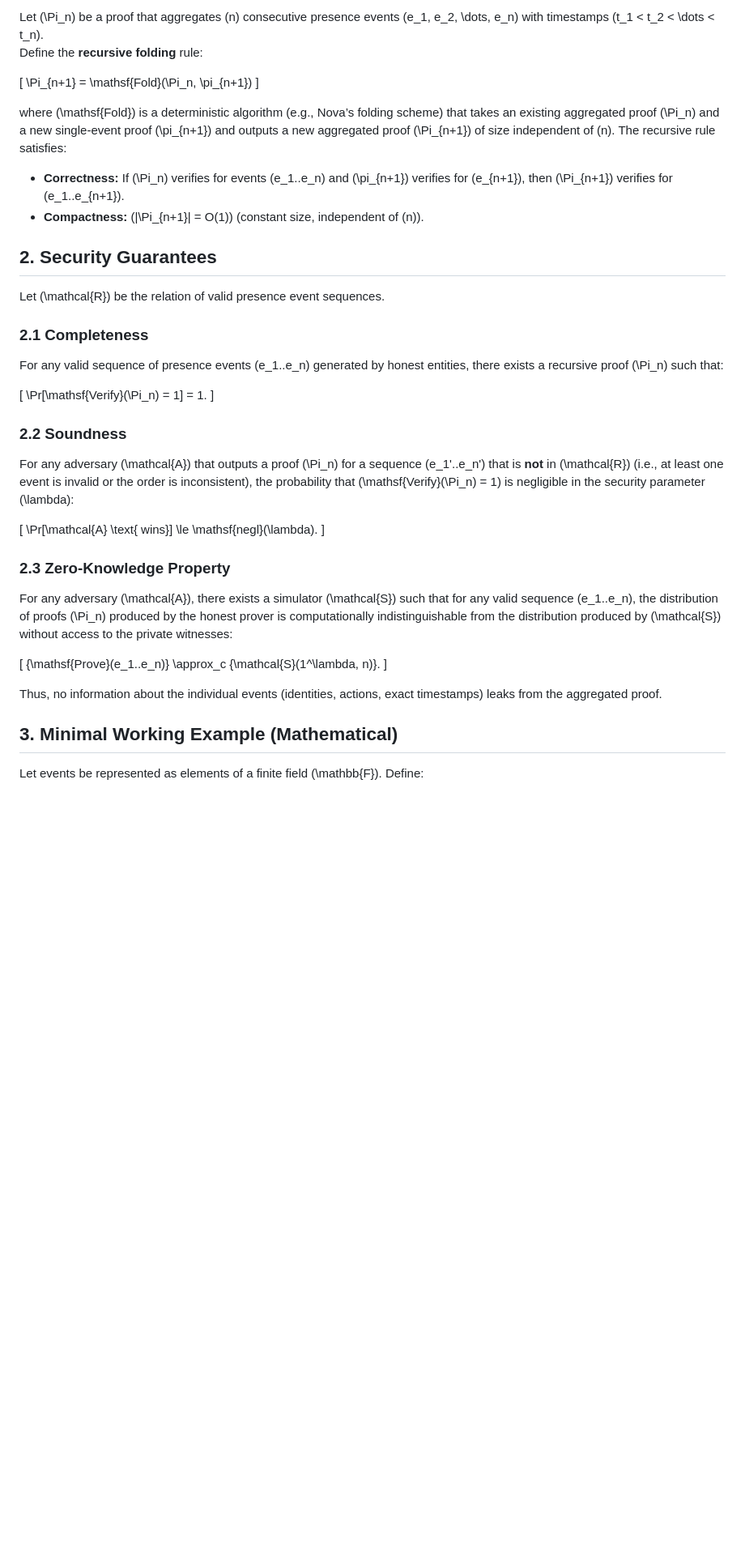
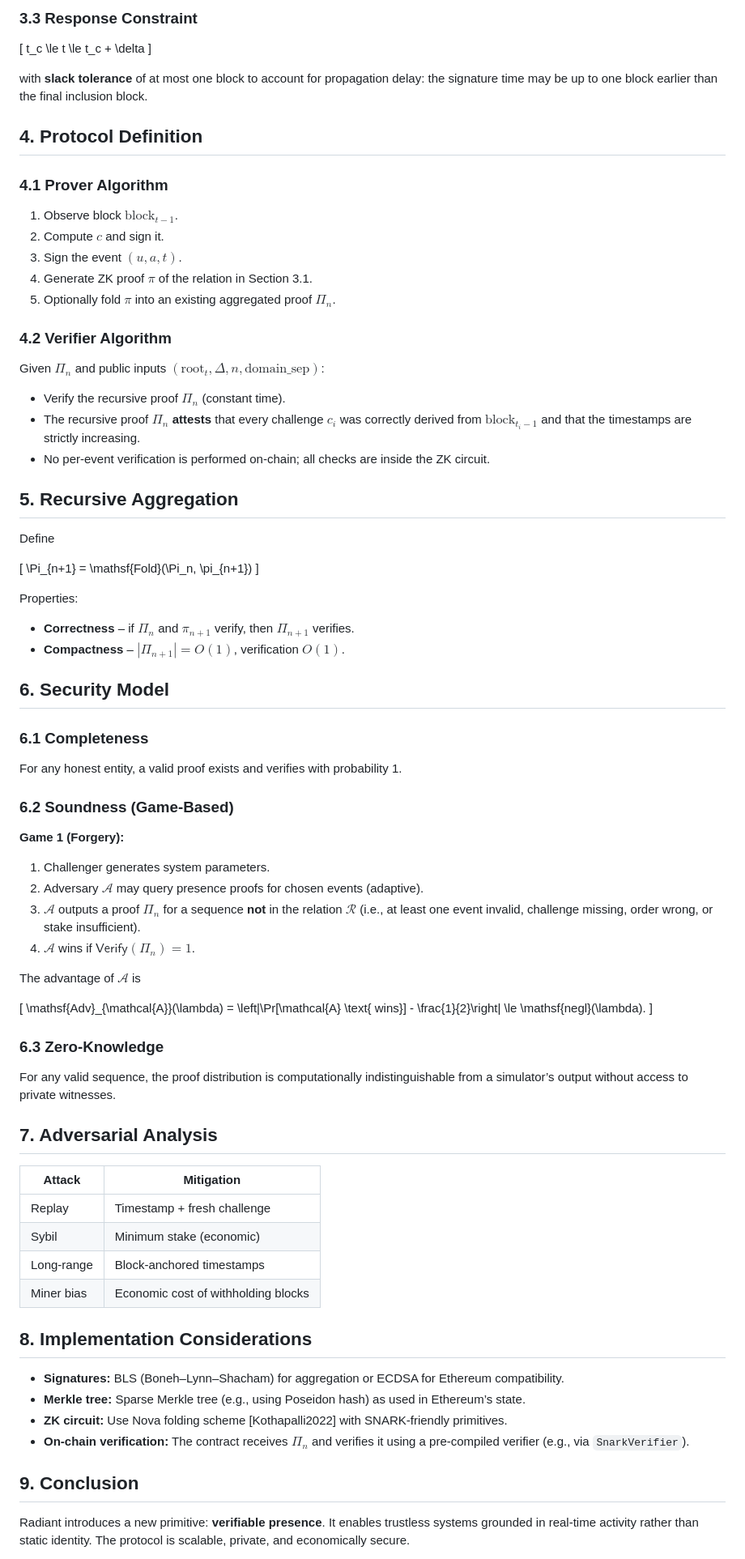
Before and after one commit to 1me0/-Type-radiant-protocol, a Markdown page: README.md, the part around one of its changes. Shown at 81% size. Drawn GitHub-style; blank space fills up the shorter version.

```diff
--- a/README.md
+++ b/README.md
@@ -32,44 +68,82 @@ and additionally that \(t\) lies within a specified validity window \(\Delta\) (
 
-Let \(\Pi_n\) be a proof that aggregates \(n\) consecutive presence events \(e_1, e_2, \dots, e_n\) with timestamps \(t_1 < t_2 < \dots < t_n\).
-Define the **recursive folding** rule:
+### 3.3 Response Constraint
+
+\[
+t_c \le t \le t_c + \delta
+\]
+
+with **slack tolerance** of at most one block to account for propagation delay: the signature time may be up to one block earlier than the final inclusion block.
+
+## 4. Protocol Definition
+
+### 4.1 Prover Algorithm
+
+1. Observe block $\text{block}_{t-1}$.
+2. Compute $c$ and sign it.
+3. Sign the event $(u,a,t)$.
+4. Generate ZK proof $\pi$ of the relation in Section 3.1.
+5. Optionally fold $\pi$ into an existing aggregated proof $\Pi_n$.
+
+### 4.2 Verifier Algorithm
+
+Given $\Pi_n$ and public inputs $(\text{root}_t, \Delta, n, \text{domain\_sep})$:
+
+- Verify the recursive proof $\Pi_n$ (constant time).
+- The recursive proof $\Pi_n$ **attests** that every challenge $c_i$ was correctly derived from $\text{block}_{t_i-1}$ and that the timestamps are strictly increasing.
+- No per‑event verification is performed on‑chain; all checks are inside the ZK circuit.
+
+## 5. Recursive Aggregation
+
+Define
 
 \[
 \Pi_{n+1} = \mathsf{Fold}(\Pi_n, \pi_{n+1})
 \]
 
-where \(\mathsf{Fold}\) is a deterministic algorithm (e.g., Nova’s folding scheme) that takes an existing aggregated proof \(\Pi_n\) and a new single‑event proof \(\pi_{n+1}\) and outputs a new aggregated proof \(\Pi_{n+1}\) of size independent of \(n\). The recursive rule satisfies:
+Properties:
 
-- **Correctness:** If \(\Pi_n\) verifies for events \(e_1..e_n\) and \(\pi_{n+1}\) verifies for \(e_{n+1}\), then \(\Pi_{n+1}\) verifies for \(e_1..e_{n+1}\).
-- **Compactness:** \(|\Pi_{n+1}| = O(1)\) (constant size, independent of \(n\)).
+- **Correctness** – if $\Pi_n$ and $\pi_{n+1}$ verify, then $\Pi_{n+1}$ verifies.
+- **Compactness** – $|\Pi_{n+1}| = O(1)$, verification $O(1)$.
 
-## 2. Security Guarantees
+## 6. Security Model
 
-Let \(\mathcal{R}\) be the relation of valid presence event sequences.
+### 6.1 Completeness
+For any honest entity, a valid proof exists and verifies with probability 1.
 
-### 2.1 Completeness
-For any valid sequence of presence events \(e_1..e_n\) generated by honest entities, there exists a recursive proof \(\Pi_n\) such that:
+### 6.2 Soundness (Game‑Based)
+
+**Game 1 (Forgery):**
+1. Challenger generates system parameters.
+2. Adversary $\mathcal{A}$ may query presence proofs for chosen events (adaptive).
+3. $\mathcal{A}$ outputs a proof $\Pi_n$ for a sequence **not** in the relation $\mathcal{R}$ (i.e., at least one event invalid, challenge missing, order wrong, or stake insufficient).
+4. $\mathcal{A}$ wins if $\mathsf{Verify}(\Pi_n) = 1$.
+
+The advantage of $\mathcal{A}$ is
 
 \[
-\Pr[\mathsf{Verify}(\Pi_n) = 1] = 1.
+\mathsf{Adv}_{\mathcal{A}}(\lambda) = \left|\Pr[\mathcal{A} \text{ wins}] - \frac{1}{2}\right| \le \mathsf{negl}(\lambda).
 \]
 
-### 2.2 Soundness
-For any adversary \(\mathcal{A}\) that outputs a proof \(\Pi_n\) for a sequence \(e_1'..e_n'\) that is **not** in \(\mathcal{R}\) (i.e., at least one event is invalid or the order is inconsistent), the probability that \(\mathsf{Verify}(\Pi_n) = 1\) is negligible in the security parameter \(\lambda\):
+### 6.3 Zero‑Knowledge
+For any valid sequence, the proof distribution is computationally indistinguishable from a simulator’s output without access to private witnesses.
 
-\[
-\Pr[\mathcal{A} \text{ wins}] \le \mathsf{negl}(\lambda).
-\]
+## 7. Adversarial Analysis
 
-### 2.3 Zero‑Knowledge Property
-For any adversary \(\mathcal{A}\), there exists a simulator \(\mathcal{S}\) such that for any valid sequence \(e_1..e_n\), the distribution of proofs \(\Pi_n\) produced by the honest prover is computationally indistinguishable from the distribution produced by \(\mathcal{S}\) without access to the private witnesses:
+| Attack | Mitigation |
+|--------|-------------|
+| Replay | Timestamp + fresh challenge |
+| Sybil | Minimum stake (economic) |
+| Long‑range | Block‑anchored timestamps |
+| Miner bias | Economic cost of withholding blocks |
 
-\[
-\{\mathsf{Prove}(e_1..e_n)\} \approx_c \{\mathcal{S}(1^\lambda, n)\}.
-\]
+## 8. Implementation Considerations
 
-Thus, no information about the individual events (identities, actions, exact timestamps) leaks from the aggregated proof.
+- **Signatures:** BLS (Boneh–Lynn–Shacham) for aggregation or ECDSA for Ethereum compatibility.
+- **Merkle tree:** Sparse Merkle tree (e.g., using Poseidon hash) as used in Ethereum’s state.
+- **ZK circuit:** Use Nova folding scheme [Kothapalli2022] with SNARK‑friendly primitives.
+- **On‑chain verification:** The contract receives $\Pi_n$ and verifies it using a pre‑compiled verifier (e.g., via `SnarkVerifier`).
 
-## 3. Minimal Working Example (Mathematical)
+## 9. Conclusion
 
-Let events be represented as elements of a finite field \(\mathbb{F}\). Define:
+Radiant introduces a new primitive: **verifiable presence**. It enables trustless systems grounded in real‑time activity rather than static identity. The protocol is scalable, private, and economically secure.
 
```
Also changed, not shown: other parts of README.md (+54 -66 lines).
